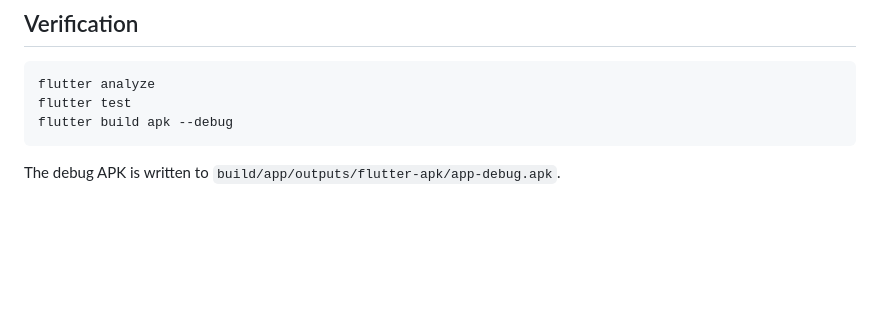
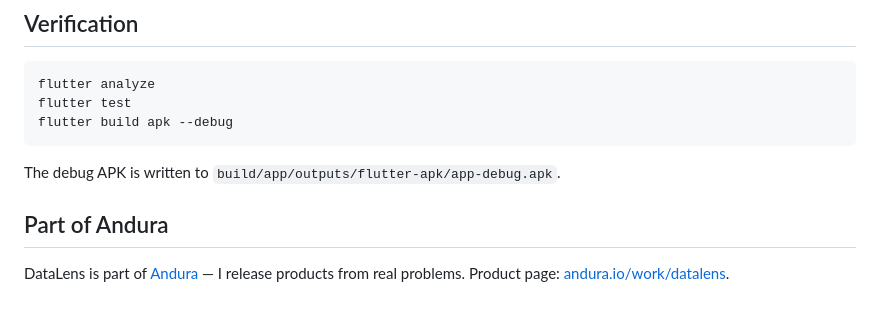
Before and after one commit to MirzaDhanuSulistyo/DataLens, a Markdown page: README.md, the part around the change. Rendered like a GitHub page; blank space fills up the shorter version.

Commit message:
docs: link Andura repository and product page
Co-authored-by: CommandCodeBot <noreply@commandcode.ai>

````diff
--- a/README.md
+++ b/README.md
@@ -65,3 +65,7 @@ flutter build apk --debug
 ```
 
 The debug APK is written to `build/app/outputs/flutter-apk/app-debug.apk`.
+
+## Part of Andura
+
+DataLens is part of [Andura](https://github.com/MirzaDhanuSulistyo/Andura) — I release products from real problems. Product page: [andura.io/work/datalens](https://andura.io/work/datalens/).
````
